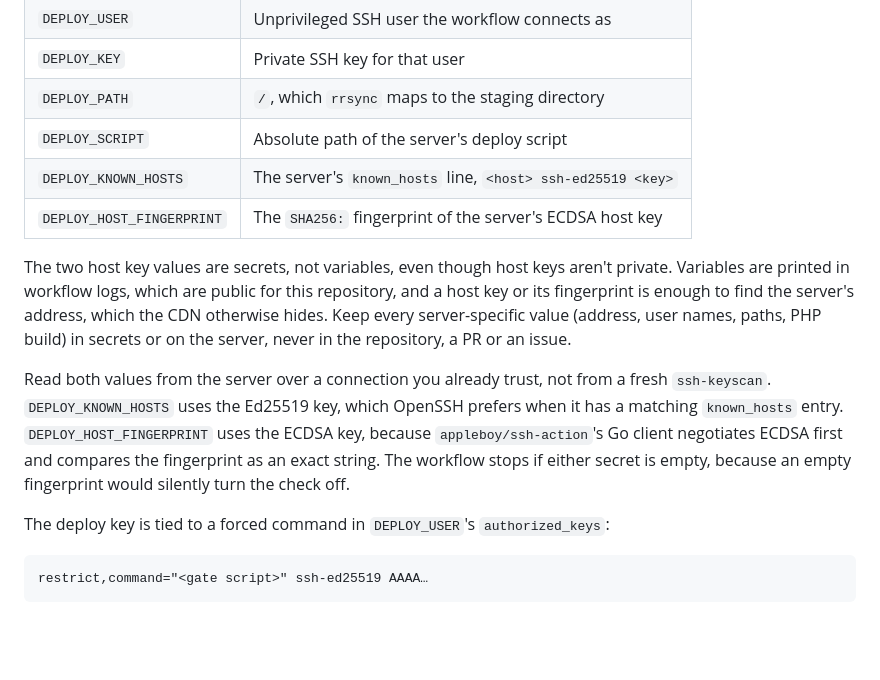
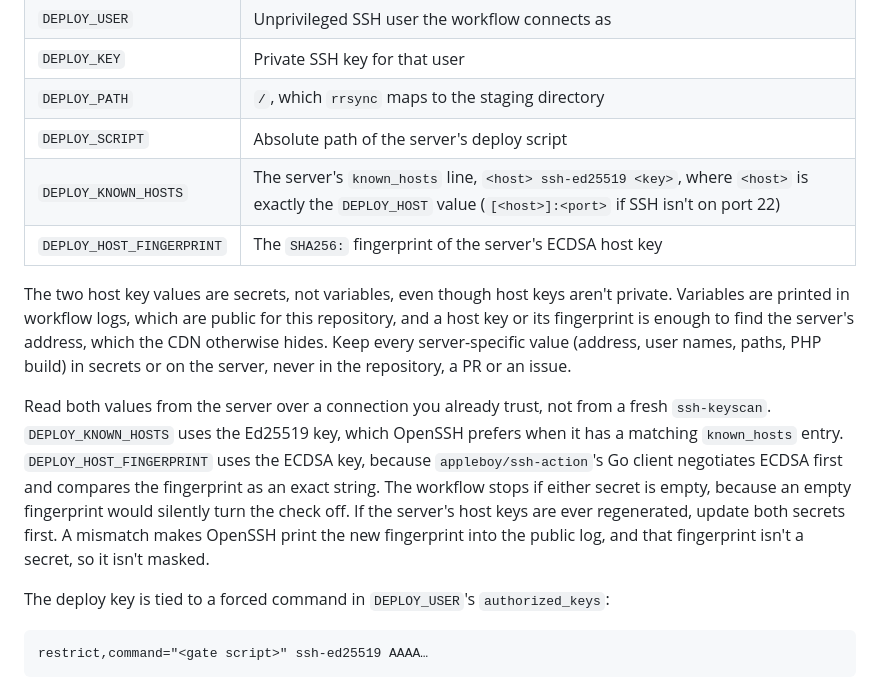
Before and after one commit to MajorasJack/drinksafe.app, a Markdown page: docs/deployment/deployment-guide.md, the part around the change. Drawn GitHub-style; blank space fills up the shorter version.

Commit message:
Say the known_hosts line must name the host exactly as DEPLOY_HOST does, and to update the host key secrets before regenerating host keys

```diff
--- a/docs/deployment/deployment-guide.md
+++ b/docs/deployment/deployment-guide.md
@@ -825,12 +825,12 @@ Set these repository secrets:
 | `DEPLOY_KEY` | Private SSH key for that user |
 | `DEPLOY_PATH` | `/`, which `rrsync` maps to the staging directory |
 | `DEPLOY_SCRIPT` | Absolute path of the server's deploy script |
-| `DEPLOY_KNOWN_HOSTS` | The server's `known_hosts` line, `<host> ssh-ed25519 <key>` |
+| `DEPLOY_KNOWN_HOSTS` | The server's `known_hosts` line, `<host> ssh-ed25519 <key>`, where `<host>` is exactly the `DEPLOY_HOST` value (`[<host>]:<port>` if SSH isn't on port 22) |
 | `DEPLOY_HOST_FINGERPRINT` | The `SHA256:` fingerprint of the server's ECDSA host key |
 
 The two host key values are secrets, not variables, even though host keys aren't private. Variables are printed in workflow logs, which are public for this repository, and a host key or its fingerprint is enough to find the server's address, which the CDN otherwise hides. Keep every server-specific value (address, user names, paths, PHP build) in secrets or on the server, never in the repository, a PR or an issue.
 
-Read both values from the server over a connection you already trust, not from a fresh `ssh-keyscan`. `DEPLOY_KNOWN_HOSTS` uses the Ed25519 key, which OpenSSH prefers when it has a matching `known_hosts` entry. `DEPLOY_HOST_FINGERPRINT` uses the ECDSA key, because `appleboy/ssh-action`'s Go client negotiates ECDSA first and compares the fingerprint as an exact string. The workflow stops if either secret is empty, because an empty fingerprint would silently turn the check off.
+Read both values from the server over a connection you already trust, not from a fresh `ssh-keyscan`. `DEPLOY_KNOWN_HOSTS` uses the Ed25519 key, which OpenSSH prefers when it has a matching `known_hosts` entry. `DEPLOY_HOST_FINGERPRINT` uses the ECDSA key, because `appleboy/ssh-action`'s Go client negotiates ECDSA first and compares the fingerprint as an exact string. The workflow stops if either secret is empty, because an empty fingerprint would silently turn the check off. If the server's host keys are ever regenerated, update both secrets first. A mismatch makes OpenSSH print the new fingerprint into the public log, and that fingerprint isn't a secret, so it isn't masked.
 
 The deploy key is tied to a forced command in `DEPLOY_USER`'s `authorized_keys`:
 
```
